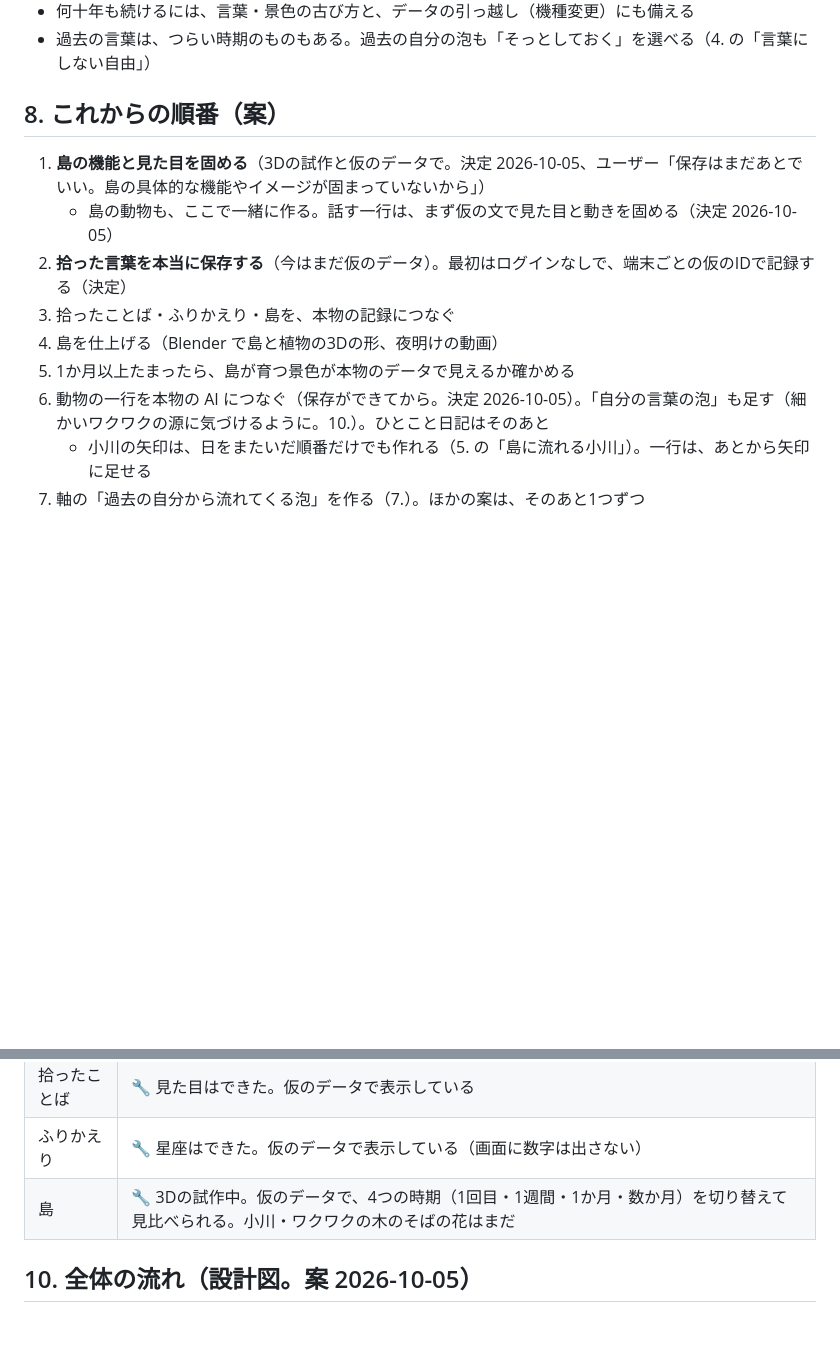
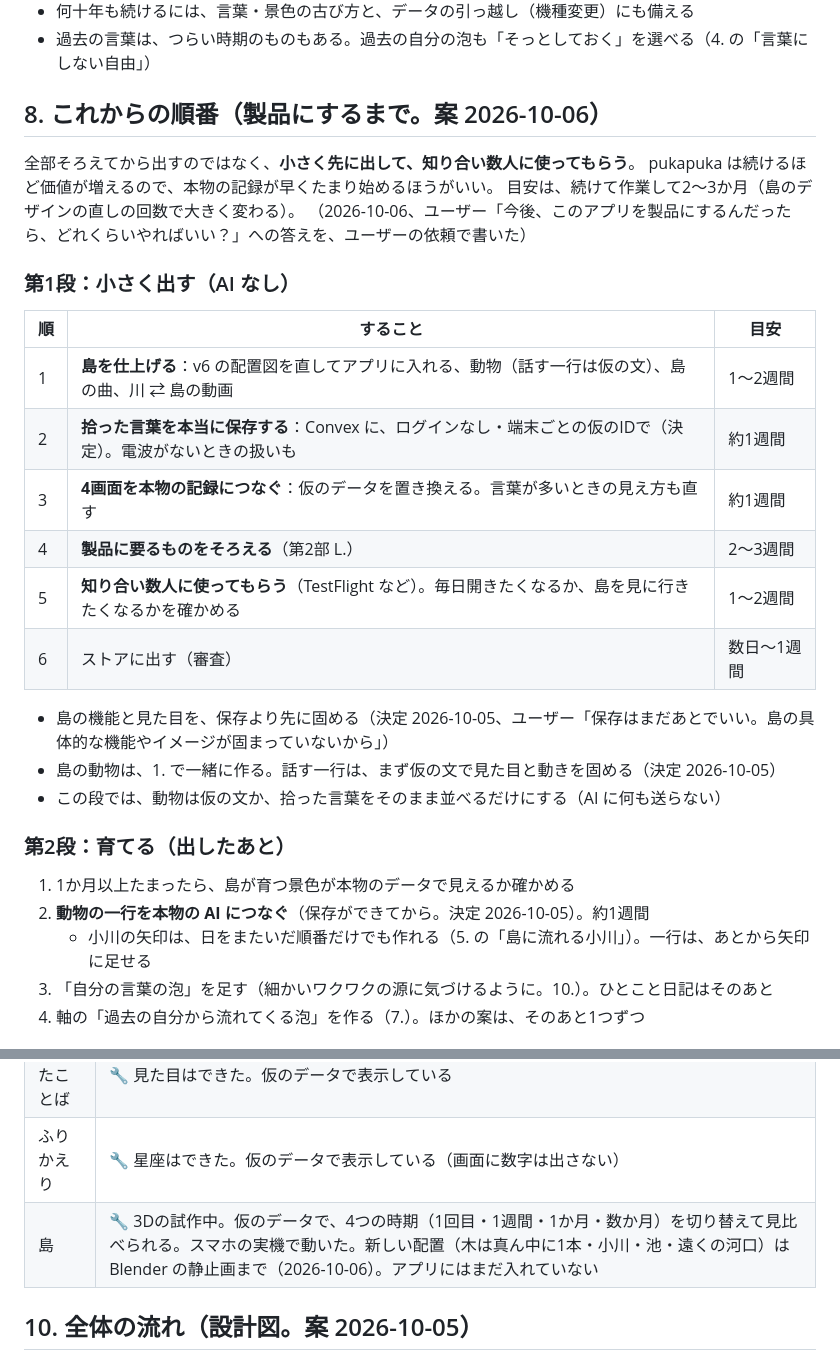
Before and after one commit to Nobumasa494/pukapuka-app, a Markdown page: docs/SPEC.md, 2 parts joined by grey strips. GitHub-like rendering; blank space fills up the shorter version.

Commit message:
Write the release order and what the product still needs into the spec
Co-Authored-By: Claude Opus 5.5 <noreply@anthropic.com>

```diff
--- a/docs/SPEC.md
+++ b/docs/SPEC.md
@@ -277,15 +277,33 @@ pukapuka のどの画面・機能も、これに反しないようにする。
 - 何十年も続けるには、言葉・景色の古び方と、データの引っ越し（機種変更）にも備える
 - 過去の言葉は、つらい時期のものもある。過去の自分の泡も「そっとしておく」を選べる（4. の「言葉にしない自由」）
 
-## 8. これからの順番（案）
+## 8. これからの順番（製品にするまで。案 2026-10-06）
 
-1. **島の機能と見た目を固める**（3Dの試作と仮のデータで。決定 2026-10-05、ユーザー「保存はまだあとでいい。島の具体的な機能やイメージが固まっていないから」）
-   - 島の動物も、ここで一緒に作る。話す一行は、まず仮の文で見た目と動きを固める（決定 2026-10-05）
-2. **拾った言葉を本当に保存する**（今はまだ仮のデータ）。最初はログインなしで、端末ごとの仮のIDで記録する（決定）
-3. 拾ったことば・ふりかえり・島を、本物の記録につなぐ
-4. 島を仕上げる（Blender で島と植物の3Dの形、夜明けの動画）
-5. 1か月以上たまったら、島が育つ景色が本物のデータで見えるか確かめる
-6. 動物の一行を本物の AI につなぐ（保存ができてから。決定 2026-10-05）。「自分の言葉の泡」も足す（細かいワクワクの源に気づけるように。10.）。ひとこと日記はそのあと
+全部そろえてから出すのではなく、**小さく先に出して、知り合い数人に使ってもらう**。
+pukapuka は続けるほど価値が増えるので、本物の記録が早くたまり始めるほうがいい。
+目安は、続けて作業して2〜3か月（島のデザインの直しの回数で大きく変わる）。
+（2026-10-06、ユーザー「今後、このアプリを製品にするんだったら、どれくらいやればいい？」への答えを、ユーザーの依頼で書いた）
+
+### 第1段：小さく出す（AI なし）
+
+| 順 | すること | 目安 |
+|---|---|---|
+| 1 | **島を仕上げる**：v6 の配置図を直してアプリに入れる、動物（話す一行は仮の文）、島の曲、川 ⇄ 島の動画 | 1〜2週間 |
+| 2 | **拾った言葉を本当に保存する**：Convex に、ログインなし・端末ごとの仮のIDで（決定）。電波がないときの扱いも | 約1週間 |
+| 3 | **4画面を本物の記録につなぐ**：仮のデータを置き換える。言葉が多いときの見え方も直す | 約1週間 |
+| 4 | **製品に要るものをそろえる**（第2部 L.） | 2〜3週間 |
+| 5 | **知り合い数人に使ってもらう**（TestFlight など）。毎日開きたくなるか、島を見に行きたくなるかを確かめる | 1〜2週間 |
+| 6 | ストアに出す（審査） | 数日〜1週間 |
+
+- 島の機能と見た目を、保存より先に固める（決定 2026-10-05、ユーザー「保存はまだあとでいい。島の具体的な機能やイメージが固まっていないから」）
+- 島の動物は、1. で一緒に作る。話す一行は、まず仮の文で見た目と動きを固める（決定 2026-10-05）
+- この段では、動物は仮の文か、拾った言葉をそのまま並べるだけにする（AI に何も送らない）
+
+### 第2段：育てる（出したあと）
+
+1. 1か月以上たまったら、島が育つ景色が本物のデータで見えるか確かめる
+2. **動物の一行を本物の AI につなぐ**（保存ができてから。決定 2026-10-05）。約1週間
    - 小川の矢印は、日をまたいだ順番だけでも作れる（5. の「島に流れる小川」）。一行は、あとから矢印に足せる
-7. 軸の「過去の自分から流れてくる泡」を作る（7.）。ほかの案は、そのあと1つずつ
+3. 「自分の言葉の泡」を足す（細かいワクワクの源に気づけるように。10.）。ひとこと日記はそのあと
+4. 軸の「過去の自分から流れてくる泡」を作る（7.）。ほかの案は、そのあと1つずつ
 
@@ -298,7 +316,7 @@ pukapuka のどの画面・機能も、これに反しないようにする。
 | ことばの川 | ✅ 動く（言葉を拾う・強さ・光の粒・音・振動）。拾った言葉はまだ保存されない |
 | 拾ったことば | 🔧 見た目はできた。仮のデータで表示している |
 | ふりかえり | 🔧 星座はできた。仮のデータで表示している（画面に数字は出さない） |
-| 島 | 🔧 3Dの試作中。仮のデータで、4つの時期（1回目・1週間・1か月・数か月）を切り替えて見比べられる。小川・ワクワクの木のそばの花はまだ |
+| 島 | 🔧 3Dの試作中。仮のデータで、4つの時期（1回目・1週間・1か月・数か月）を切り替えて見比べられる。スマホの実機で動いた。新しい配置（木は真ん中に1本・小川・池・遠くの河口）は Blender の静止画まで（2026-10-06）。アプリにはまだ入れていない |
 
 ## 10. 全体の流れ（設計図。案 2026-10-05）
 
```
Also changed, not shown: other parts of docs/SPEC.md (+36 -1 lines), 1 other file.
